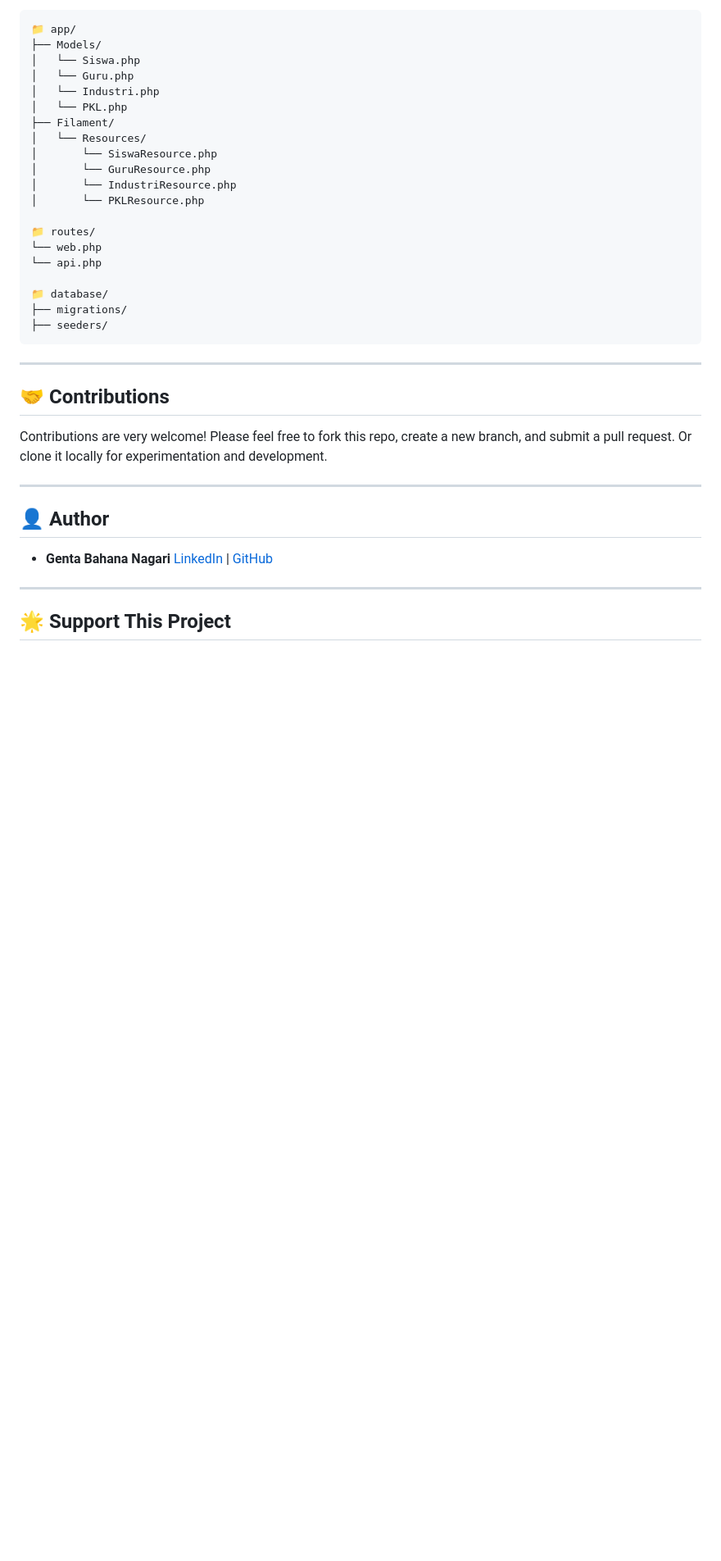
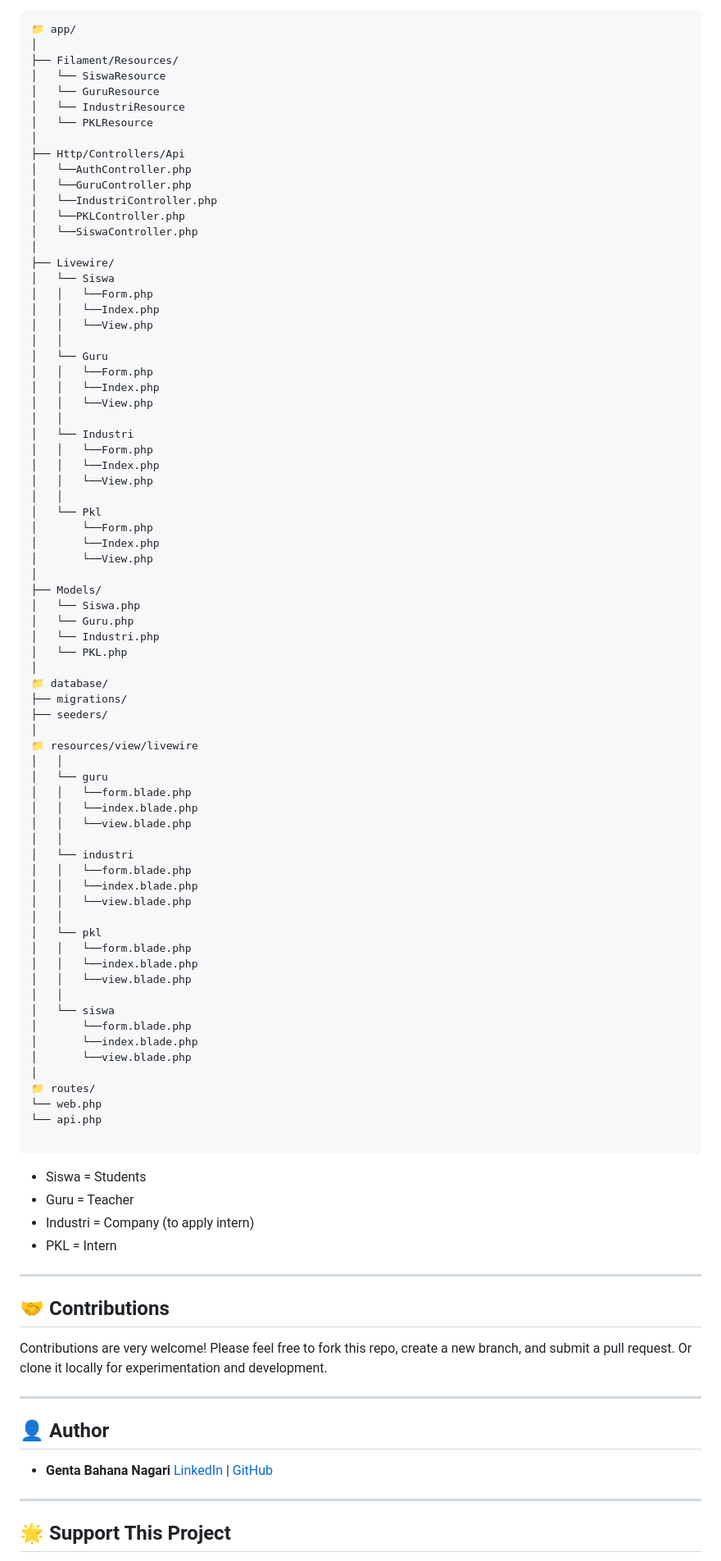
Before and after one commit to genta-bahana-nagari/sija-kerja, a Markdown page: README-ENGLISH.md, the part around one of its changes. Shown at 82% size. Drawn GitHub-style; blank space fills up the shorter version.

````diff
--- a/README-ENGLISH.md
+++ b/README-ENGLISH.md
@@ -90,25 +101,81 @@ Folders still in Indonesian, and in this readme, I only show you the main struct
 ```
 📁 app/
+│
+├── Filament/Resources/
+│   └── SiswaResource
+│   └── GuruResource
+│   └── IndustriResource
+│   └── PKLResource
+│
+├── Http/Controllers/Api
+│   └──AuthController.php
+│   └──GuruController.php
+│   └──IndustriController.php
+│   └──PKLController.php
+│   └──SiswaController.php
+│
+├── Livewire/
+│   └── Siswa
+│   │   └──Form.php
+│   │   └──Index.php
+│   │   └──View.php
+│   │
+│   └── Guru
+│   │   └──Form.php
+│   │   └──Index.php
+│   │   └──View.php
+│   │
+│   └── Industri
+│   │   └──Form.php
+│   │   └──Index.php
+│   │   └──View.php
+│   │
+│   └── Pkl
+│       └──Form.php
+│       └──Index.php
+│       └──View.php
+│
 ├── Models/
 │   └── Siswa.php
 │   └── Guru.php
 │   └── Industri.php
 │   └── PKL.php
-├── Filament/
-│   └── Resources/
-│       └── SiswaResource.php
-│       └── GuruResource.php
-│       └── IndustriResource.php
-│       └── PKLResource.php
-
+│
+📁 database/
+├── migrations/
+├── seeders/
+│
+📁 resources/view/livewire
+│   │
+│   └── guru
+│   │   └──form.blade.php
+│   │   └──index.blade.php
+│   │   └──view.blade.php
+│   │
+│   └── industri
+│   │   └──form.blade.php
+│   │   └──index.blade.php
+│   │   └──view.blade.php
+│   │
+│   └── pkl
+│   │   └──form.blade.php
+│   │   └──index.blade.php
+│   │   └──view.blade.php
+│   │
+│   └── siswa
+│       └──form.blade.php
+│       └──index.blade.php
+│       └──view.blade.php
+│
 📁 routes/
 └── web.php
 └── api.php
 
-📁 database/
-├── migrations/
-├── seeders/
 ```
+- Siswa = Students
+- Guru = Teacher
+- Industri = Company (to apply intern)
+- PKL = Intern
 
 ---
 
@@ -122,8 +189,8 @@ Or clone it locally for experimentation and development.
 
 ## 👤 Author
 
-- **Genta Bahana Nagari**
-[LinkedIn](https://www.linkedin.com/in/genta-bahana-nagari/) | [GitHub](https://github.com/genta-bahana-nagari)
+-   **Genta Bahana Nagari**
+    [LinkedIn](https://www.linkedin.com/in/genta-bahana-nagari/) | [GitHub](https://github.com/genta-bahana-nagari)
 
 ---
 
````
Also changed, not shown: other parts of README-ENGLISH.md (+46 -35 lines), README.md (+62 -11 lines).
